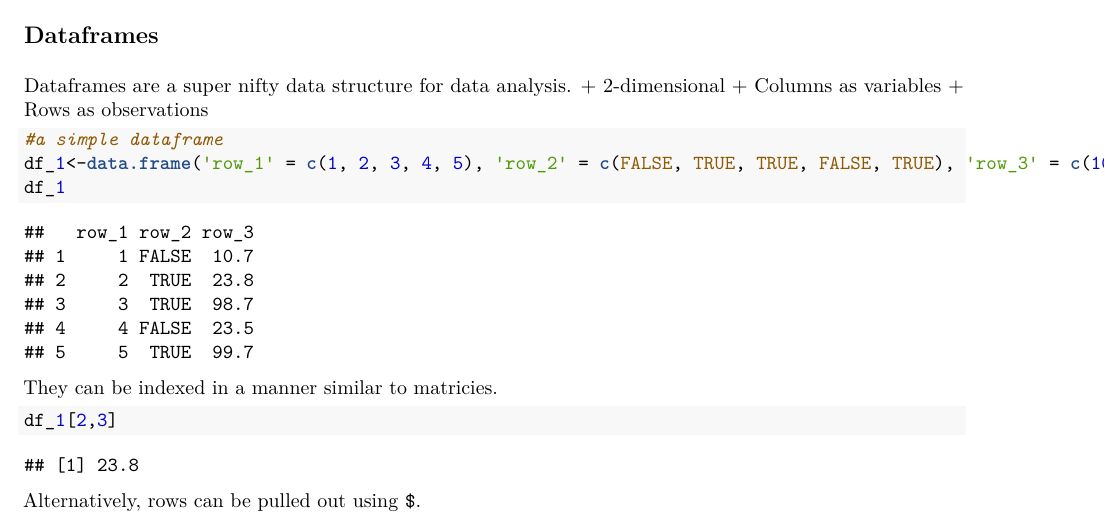
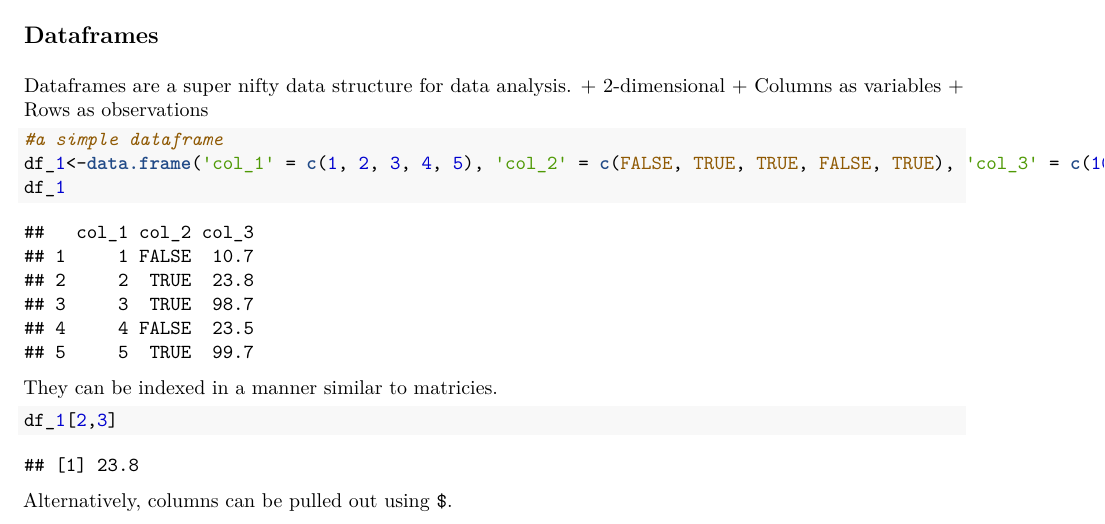
Before and after one commit to ComBEE-UW-Madison/RStudyGroup, an R Markdown document (2019Spring/RSG_sp19_data_structures.Rmd): part of page 4 of 7, cut so that both start at the same text. The pictures show the output file 2019Spring/RSG_sp19_data_structures.pdf that the author committed with the source.

Commit message:
fixed typos

````diff
--- a/2019Spring/RSG_sp19_data_structures.Rmd
+++ b/2019Spring/RSG_sp19_data_structures.Rmd
@@ -180,7 +180,7 @@ Dataframes are a super nifty data structure for data analysis.
 
 ```{r}
 #a simple dataframe
-df_1<-data.frame('row_1' = c(1, 2, 3, 4, 5), 'row_2' = c(FALSE, TRUE, TRUE, FALSE, TRUE), 'row_3' = c(10.7, 23.8, 98.7, 23.5, 99.7))
+df_1<-data.frame('col_1' = c(1, 2, 3, 4, 5), 'col_2' = c(FALSE, TRUE, TRUE, FALSE, TRUE), 'col_3' = c(10.7, 23.8, 98.7, 23.5, 99.7))
 df_1
 ```
 
@@ -190,7 +190,7 @@ They can be indexed in a manner similar to matricies.
 df_1[2,3]
 ```
 
-Alternatively, rows can be pulled out using `$`.
+Alternatively, columns can be pulled out using `$`.
 
 ```{r}
 df_1$row_2
````
Also changed, not shown: 2019Spring/RSG_sp19_data_structures.pdf.
